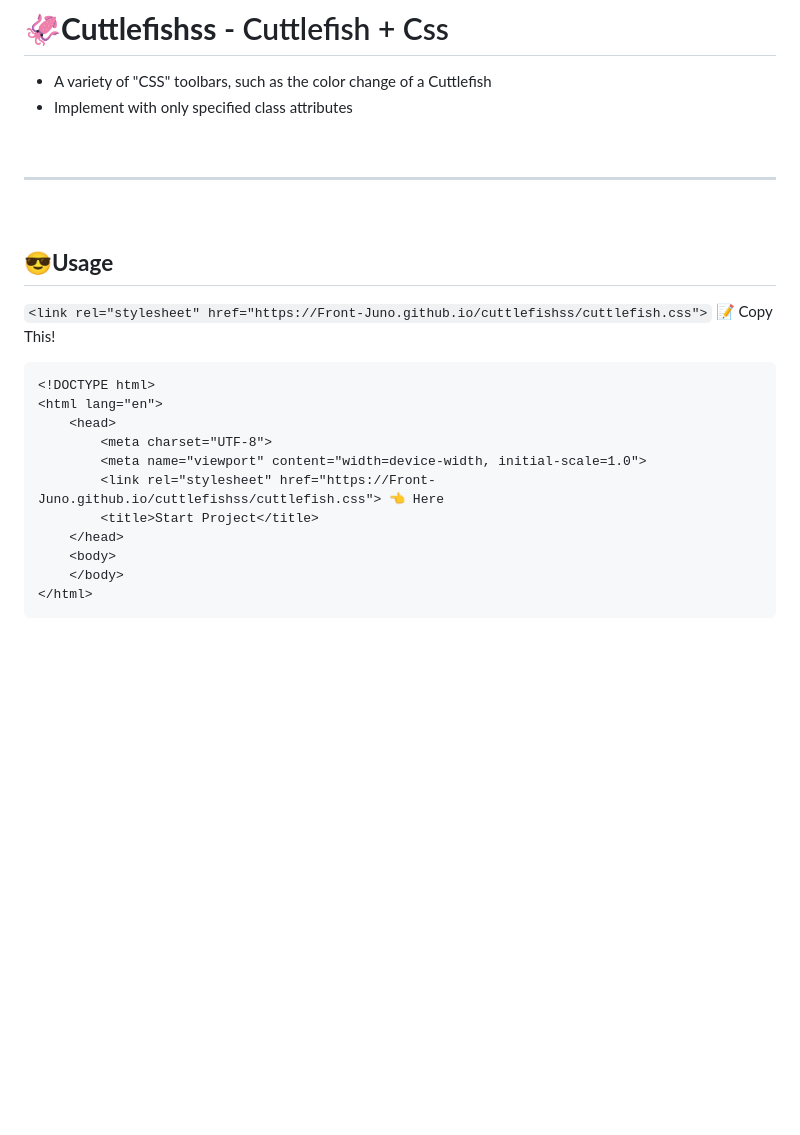
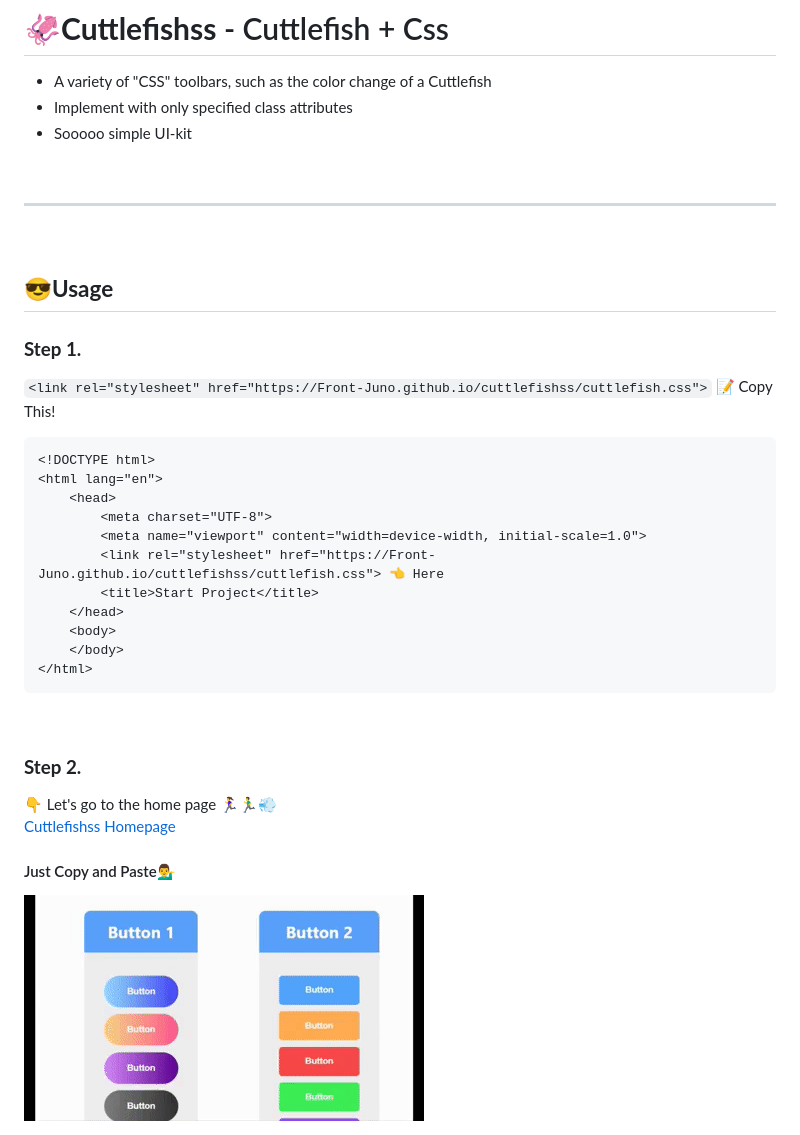
Before and after one commit to cuttleman/cuttlefishss, a Markdown page: README.md, the part around the change. Rendered like a GitHub page; pictures changed too: image/usage.gif (added); blank space fills up the shorter version.

Commit message:
#2 [modify] README.md

````diff
--- a/README.md
+++ b/README.md
@@ -4,13 +4,16 @@
 
 - A variety of "CSS" toolbars, such as the color change of a Cuttlefish<br/>
 - Implement with only specified class attributes
+- Sooooo simple UI-kit
 
 <br/>
 
-***
+--------
 <br/>
 
 ## **😎Usage**
+
+### **Step 1.**
 
 `<link rel="stylesheet" href="https://Front-Juno.github.io/cuttlefishss/cuttlefish.css">` 📝 Copy This!
 
@@ -27,3 +30,13 @@
     </body>
 </html>
 ```
+<br/>
+
+### **Step 2.**
+
+👇  Let's go to the home page 🏃‍♀️🏃‍♂️💨<br/>
+<a href="https://front-juno.github.io/cuttlefishss/" target="_blank">Cuttlefishss Homepage</a>
+
+#### Just Copy and Paste💁‍♂️
+
+<img src="image/usage.gif">
````
